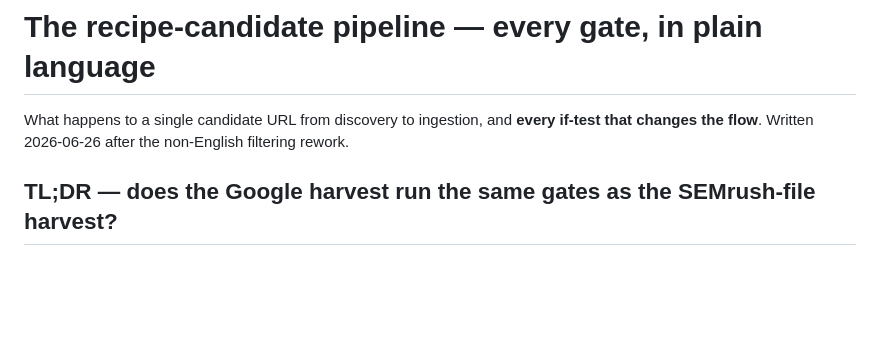
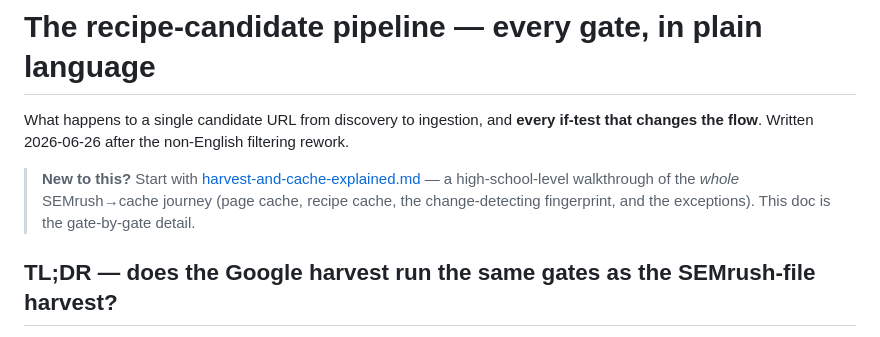
Before and after one commit to leaddog99/forms, a Markdown page: docs/recipe-candidate-pipeline.md, the part around the change. Rendered like a GitHub page; blank space fills up the shorter version.

Commit message:
docs: cross-link the harvest/cache explainer from the pipeline doc + state log
recipe-candidate-pipeline.md points to harvest-and-cache-explained.md as the
"start here" overview; the state-log Interesting Links lists both.

Co-Authored-By: Claude Opus 4.8 (1M context) <noreply@anthropic.com>

```diff
--- a/docs/recipe-candidate-pipeline.md
+++ b/docs/recipe-candidate-pipeline.md
@@ -2,6 +2,10 @@
 
 What happens to a single candidate URL from discovery to ingestion, and **every if-test that
 changes the flow**. Written 2026-06-26 after the non-English filtering rework.
+
+> **New to this?** Start with [harvest-and-cache-explained.md](harvest-and-cache-explained.md) —
+> a high-school-level walkthrough of the *whole* SEMrush→cache journey (page cache, recipe cache,
+> the change-detecting fingerprint, and the exceptions). This doc is the gate-by-gate detail.
 
 ## TL;DR — does the Google harvest run the same gates as the SEMrush-file harvest?
 
```
Also changed, not shown: bcc-state-code.md (+1 -0 lines).
